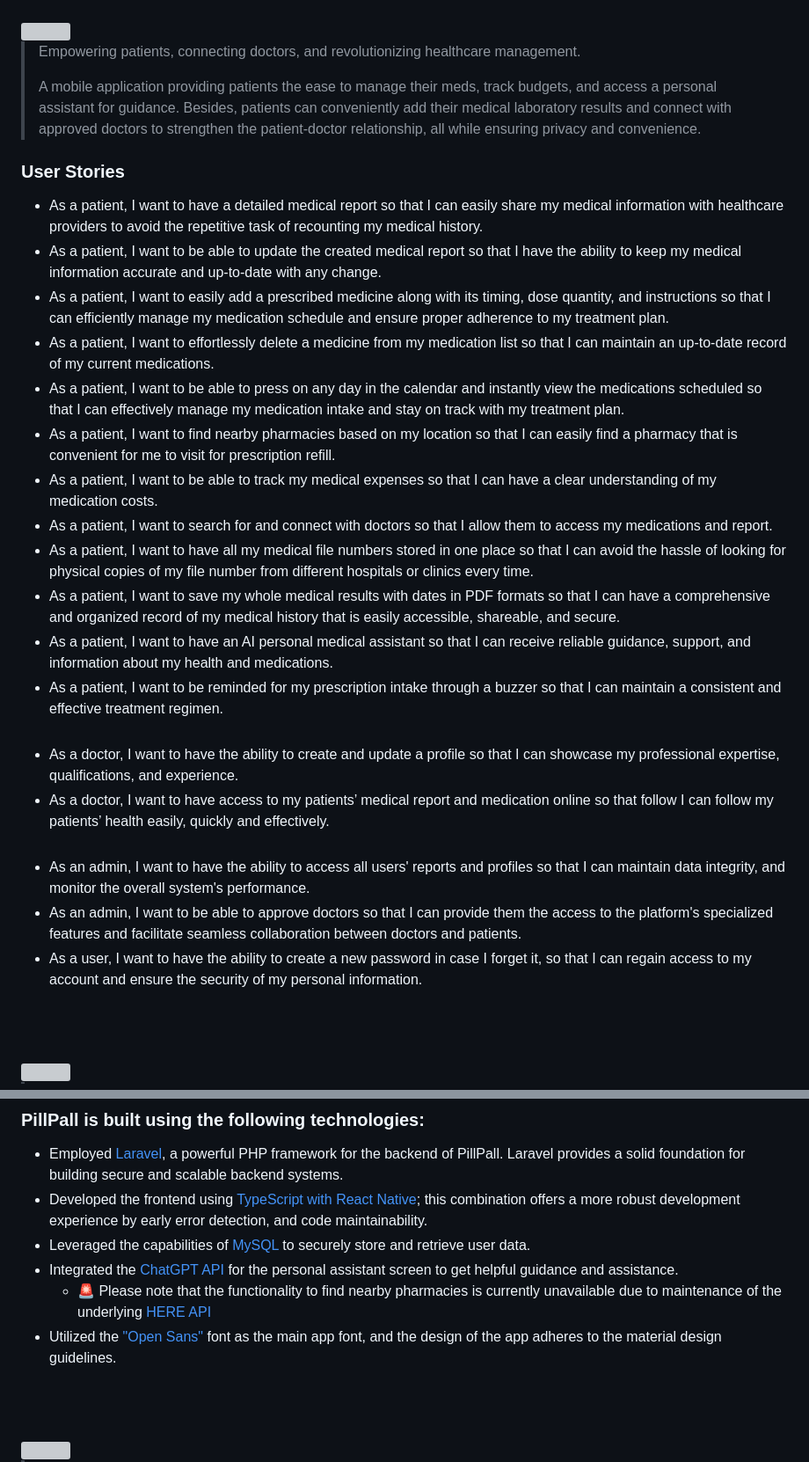
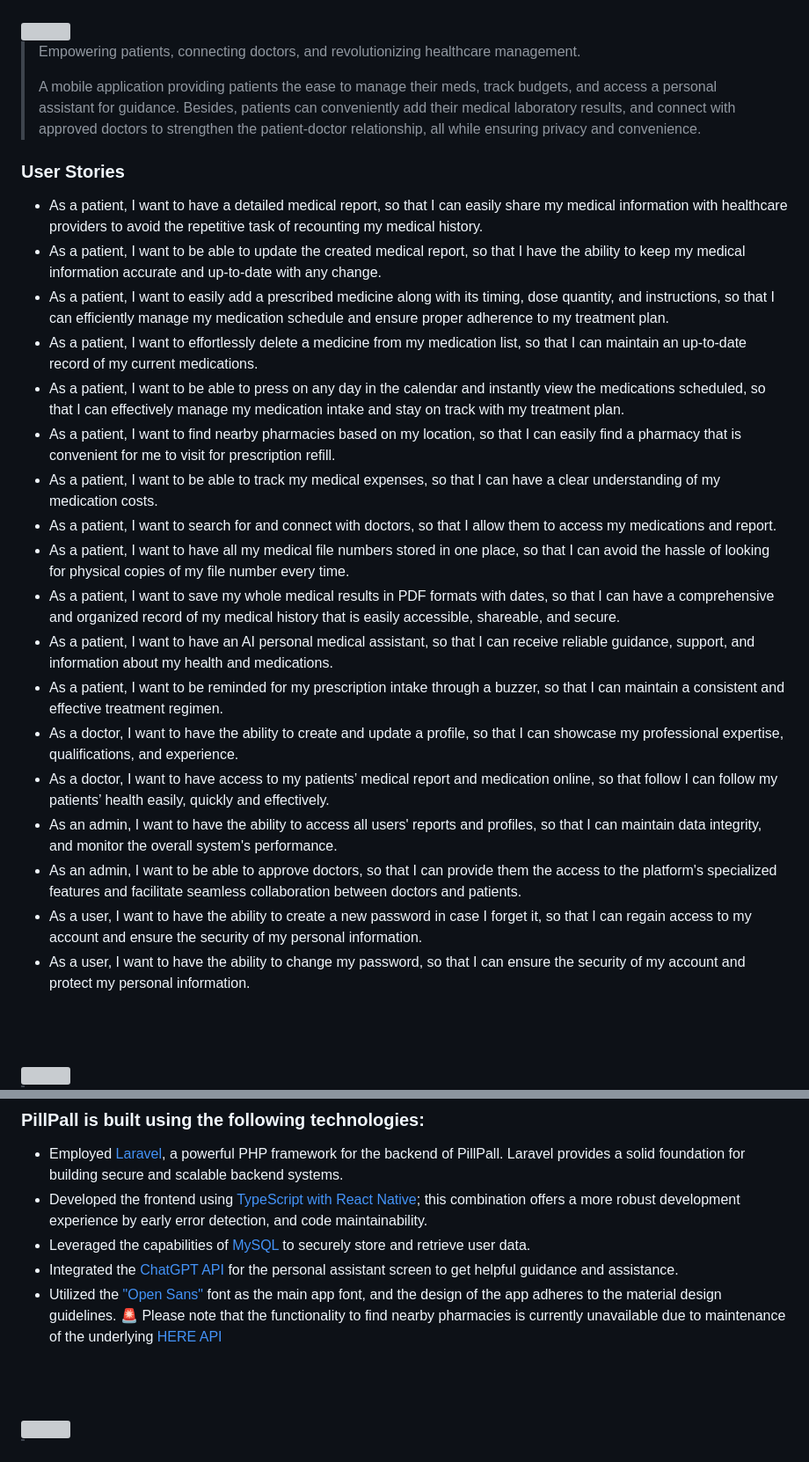
Before and after one commit to rasha-massoud/PillPall, a Markdown page: README.md, 2 parts joined by grey strips. Shown at 88% size. Rendered like a GitHub page; grey boxes are pictures that could not be loaded.

Commit message:
General: Editted the ReadMe file

```diff
--- a/README.md
+++ b/README.md
@@ -7,28 +7,27 @@
 
 > Empowering patients, connecting doctors, and revolutionizing healthcare management.
 >
->A mobile application providing patients the ease to manage their meds, track budgets, and access a personal assistant for guidance. Besides, patients can conveniently add their medical laboratory results and connect with approved doctors to strengthen the patient-doctor relationship, all while ensuring privacy and convenience.
+>A mobile application providing patients the ease to manage their meds, track budgets, and access a personal assistant for guidance. Besides, patients can conveniently add their medical laboratory results, and connect with approved doctors to strengthen the patient-doctor relationship, all while ensuring privacy and convenience.
 
 ### User Stories
-- As a patient, I want to have a detailed medical report so that I can easily share my medical information with healthcare providers to avoid the repetitive task of recounting my medical history.
-- As a patient, I want to be able to update the created medical report so that I have the ability to keep my medical information accurate and up-to-date with any change.
-- As a patient, I want to easily add a prescribed medicine along with its timing, dose quantity, and instructions so that I can efficiently manage my medication schedule and ensure proper adherence to my treatment plan.
-- As a patient, I want to effortlessly delete a medicine from my medication list so that I can maintain an up-to-date record of my current medications.
-- As a patient, I want to be able to press on any day in the calendar and instantly view the medications scheduled so that I can effectively manage my medication intake and stay on track with my treatment plan.
-- As a patient, I want to find nearby pharmacies based on my location so that I can easily find a pharmacy that is convenient for me to visit for prescription refill.
-- As a patient, I want to be able to track my medical expenses so that I can have a clear understanding of my medication costs.
-- As a patient, I want to search for and connect with doctors so that I allow them to access my medications and report.
-- As a patient, I want to have all my medical file numbers stored in one place so that I can avoid the hassle of looking for physical copies of my file number from different hospitals or clinics every time.
-- As a patient, I want to save my whole medical results with dates in PDF formats so that I can have a comprehensive and organized record of my medical history that is easily accessible, shareable, and secure.
-- As a patient, I want to have an AI personal medical assistant so that I can receive reliable guidance, support, and information about my health and medications.
-- As a patient, I want to be reminded for my prescription intake through a buzzer so that I can maintain a consistent and effective treatment regimen.
-<br><br>
-- As a doctor, I want to have the ability to create and update a profile so that I can showcase my professional expertise, qualifications, and experience.
-- As a doctor, I want to have access to my patients’ medical report and medication online so that follow I can follow my patients’ health easily, quickly and effectively.
-<br><br>
-- As an admin, I want to have the ability to access all users' reports and profiles so that I can maintain data integrity, and monitor the overall system's performance.
-- As an admin, I want to be able to approve doctors so that I can provide them the access to the platform's specialized features and facilitate seamless collaboration between doctors and patients.
+- As a patient, I want to have a detailed medical report, so that I can easily share my medical information with healthcare providers to avoid the repetitive task of recounting my medical history.
+- As a patient, I want to be able to update the created medical report, so that I have the ability to keep my medical information accurate and up-to-date with any change.
+- As a patient, I want to easily add a prescribed medicine along with its timing, dose quantity, and instructions, so that I can efficiently manage my medication schedule and ensure proper adherence to my treatment plan.
+- As a patient, I want to effortlessly delete a medicine from my medication list, so that I can maintain an up-to-date record of my current medications.
+- As a patient, I want to be able to press on any day in the calendar and instantly view the medications scheduled, so that I can effectively manage my medication intake and stay on track with my treatment plan.
+- As a patient, I want to find nearby pharmacies based on my location, so that I can easily find a pharmacy that is convenient for me to visit for prescription refill.
+- As a patient, I want to be able to track my medical expenses, so that I can have a clear understanding of my medication costs.
+- As a patient, I want to search for and connect with doctors, so that I allow them to access my medications and report.
+- As a patient, I want to have all my medical file numbers stored in one place, so that I can avoid the hassle of looking for physical copies of my file number every time.
+- As a patient, I want to save my whole medical results in PDF formats with dates, so that I can have a comprehensive and organized record of my medical history that is easily accessible, shareable, and secure.
+- As a patient, I want to have an AI personal medical assistant, so that I can receive reliable guidance, support, and information about my health and medications.
+- As a patient, I want to be reminded for my prescription intake through a buzzer, so that I can maintain a consistent and effective treatment regimen.
+- As a doctor, I want to have the ability to create and update a profile, so that I can showcase my professional expertise, qualifications, and experience.
+- As a doctor, I want to have access to my patients’ medical report and medication online, so that follow I can follow my patients’ health easily, quickly and effectively.
+- As an admin, I want to have the ability to access all users' reports and profiles, so that I can maintain data integrity, and monitor the overall system's performance.
+- As an admin, I want to be able to approve doctors, so that I can provide them the access to the platform's specialized features and facilitate seamless collaboration between doctors and patients.
 - As a user, I want to have the ability to create a new password in case I forget it, so that I can regain access to my account and ensure the security of my personal information.
+- As a user, I want to have the ability to change my password, so that I can ensure the security of my account and protect my personal information.
 
 <br><br>
 
@@ -71,8 +70,8 @@
 - Developed the frontend using [TypeScript with React Native](https://reactnative.dev/docs/typescript); this combination offers a more robust development experience by early error detection, and code maintainability.
 - Leveraged the capabilities of [MySQL](https://dev.mysql.com/doc/) to securely store and retrieve user data.
 - Integrated the [ChatGPT API](https://openai.com/) for the personal assistant screen to get helpful guidance and assistance.
-  - 🚨  Please note that the functionality to find nearby pharmacies is currently unavailable due to maintenance of the underlying [HERE API](https://developer.here.com/)
 - Utilized the ["Open Sans"](https://fonts.google.com/specimen/Open+Sans) font as the main app font, and the design of the app adheres to the material design guidelines.
+   🚨  Please note that the functionality to find nearby pharmacies is currently unavailable due to maintenance of the underlying [HERE API](https://developer.here.com/)
 
 
 <br><br>
```
